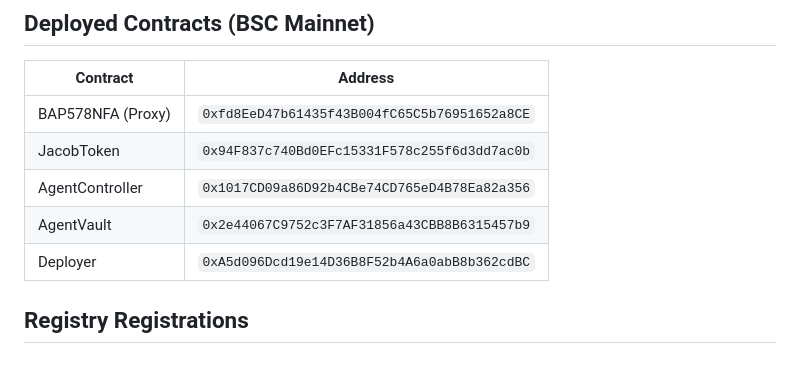
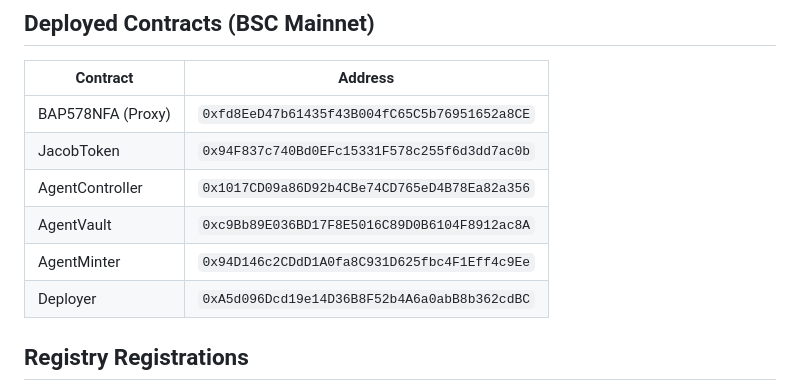
Before and after one commit to JAcobNFA/jacob-nfa, a Markdown page: README.md, the part around the change. Rendered like a GitHub page; blank space fills up the shorter version.

Commit message:
Redeploy: update README.md with new contract addresses

```diff
--- a/README.md
+++ b/README.md
@@ -117,7 +117,8 @@ Agent holders claim their share through epoch-based revenue distribution, weight
 | BAP578NFA (Proxy) | `0xfd8EeD47b61435f43B004fC65C5b76951652a8CE` |
 | JacobToken | `0x94F837c740Bd0EFc15331F578c255f6d3dd7ac0b` |
 | AgentController | `0x1017CD09a86D92b4CBe74CD765eD4B78Ea82a356` |
-| AgentVault | `0x2e44067C9752c3F7AF31856a43CBB8B6315457b9` |
+| AgentVault | `0xc9Bb89E036BD17F8E5016C89D0B6104F8912ac8A` |
+| AgentMinter | `0x94D146c2CDdD1A0fa8C931D625fbc4F1Eff4c9Ee` |
 | Deployer | `0xA5d096Dcd19e14D36B8F52b4A6a0abB8b362cdBC` |
 
 ## Registry Registrations
```
